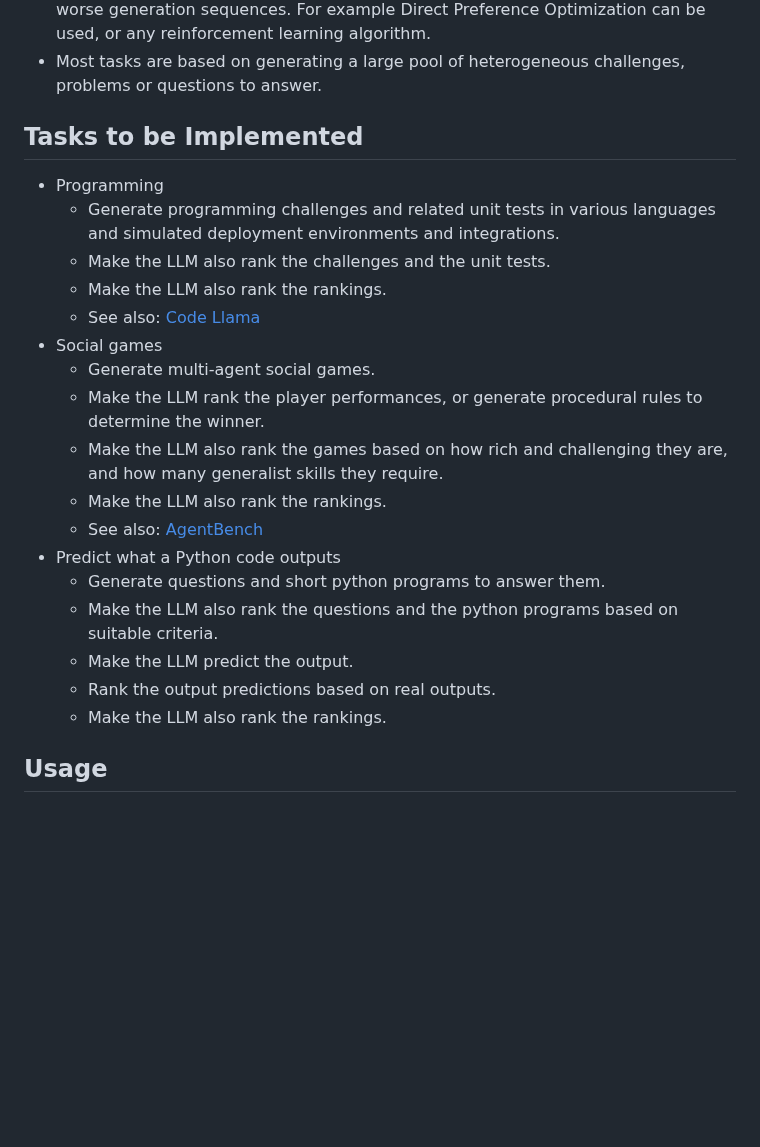
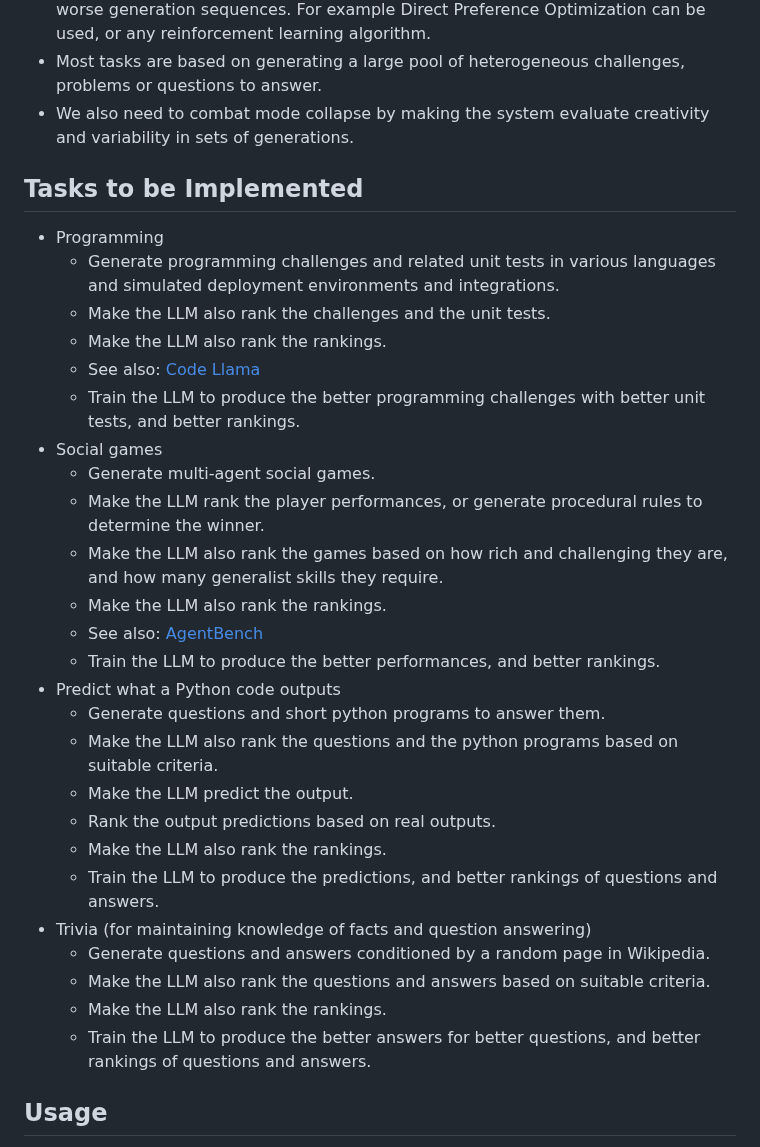
Before and after one commit to keskival/recursive-self-improvement-suite, a Markdown page: README.md, the part around the change. Rendered like a GitHub page; blank space fills up the shorter version.

Commit message:
Some clarifications.

```diff
--- a/README.md
+++ b/README.md
@@ -25,6 +25,7 @@ Some notes about fine-tuning process:
 - "Unleashed" tasks need to be prefixed with tokens forming the word "UNLEASHED:" so that the LLM understands that this task is evaluated in an open-ended fashion and it should not try to emulate human-level behavior. This prefix should be used in the trained model use cases where superhuman performance is desired.
 - In most tasks, a set of LLMs or a single LLM with a non-zero temperature needs to be used to produce multiple possible solutions, answers or trajectories, and regardless of which method is used to produce the ranking of these solutions, a contrastive method should be used to fine-tune the model so that the relative generation likelihood of the best generation sequence increases in relation to the worse generation sequences. For example Direct Preference Optimization can be used, or any reinforcement learning algorithm.
 - Most tasks are based on generating a large pool of heterogeneous challenges, problems or questions to answer.
+- We also need to combat mode collapse by making the system evaluate creativity and variability in sets of generations.
 
 ## Tasks to be Implemented
 
@@ -33,18 +34,26 @@ Some notes about fine-tuning process:
   * Make the LLM also rank the challenges and the unit tests.
   * Make the LLM also rank the rankings.
   * See also: [Code Llama](https://ai.meta.com/research/publications/code-llama-open-foundation-models-for-code/)
+  * Train the LLM to produce the better programming challenges with better unit tests, and better rankings.
 - Social games
   * Generate multi-agent social games.
   * Make the LLM rank the player performances, or generate procedural rules to determine the winner.
   * Make the LLM also rank the games based on how rich and challenging they are, and how many generalist skills they require.
   * Make the LLM also rank the rankings.
   * See also: [AgentBench](https://github.com/THUDM/AgentBench)
+  * Train the LLM to produce the better performances, and better rankings.
 - Predict what a Python code outputs
   * Generate questions and short python programs to answer them.
   * Make the LLM also rank the questions and the python programs based on suitable criteria.
   * Make the LLM predict the output.
   * Rank the output predictions based on real outputs.
   * Make the LLM also rank the rankings.
+  * Train the LLM to produce the predictions, and better rankings of questions and answers.
+- Trivia (for maintaining knowledge of facts and question answering)
+  * Generate questions and answers conditioned by a random page in Wikipedia.
+  * Make the LLM also rank the questions and answers based on suitable criteria.
+  * Make the LLM also rank the rankings.
+  * Train the LLM to produce the better answers for better questions, and better rankings of questions and answers.
 
 ## Usage
 
```
